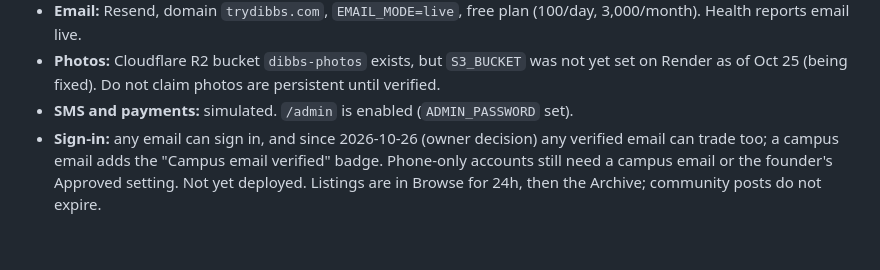
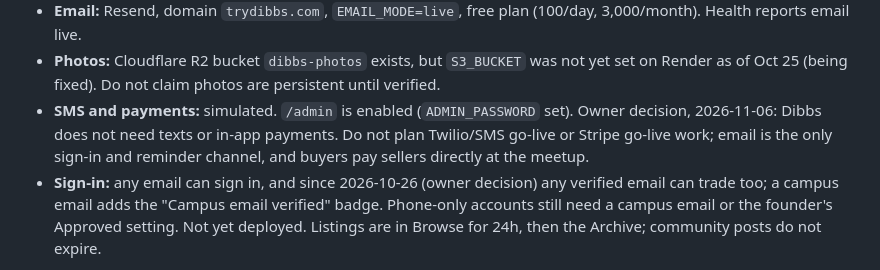
Before and after one commit to caspatore-arch/charlie-marketplaceapp, a Markdown page: docs/PROJECT-DIRECTIVES.md, the part around the change. Rendered like a GitHub page; blank space fills up the shorter version.

Commit message:
Directives: no texts or in-app payments (owner decision)
Owner decision, 2026-11-06: Dibbs does not need SMS or in-app payments.
Email stays the only sign-in and reminder channel, and buyers pay
sellers directly at the meetup. Don't plan Twilio or Stripe go-live work.

Co-Authored-By: Claude Opus 5.5 <noreply@anthropic.com>

```diff
--- a/docs/PROJECT-DIRECTIVES.md
+++ b/docs/PROJECT-DIRECTIVES.md
@@ -23,6 +23,9 @@ Verified in the provider dashboards on Oct 25-26, 2026. These override older doc
   set on Render as of Oct 25 (being fixed). Do not claim photos are persistent until
   verified.
 - **SMS and payments:** simulated. `/admin` is enabled (`ADMIN_PASSWORD` set).
+  Owner decision, 2026-11-06: Dibbs does not need texts or in-app payments. Do not
+  plan Twilio/SMS go-live or Stripe go-live work; email is the only sign-in and
+  reminder channel, and buyers pay sellers directly at the meetup.
 - **Sign-in:** any email can sign in, and since 2026-10-26 (owner decision) any
   verified email can trade too; a campus email adds the "Campus email verified"
   badge. Phone-only accounts still need a campus email or the founder's Approved
```
